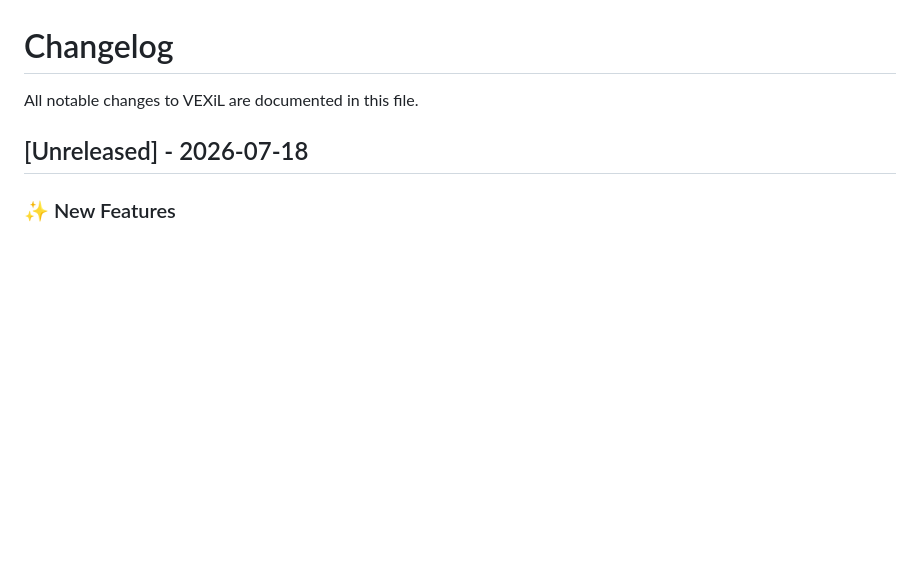
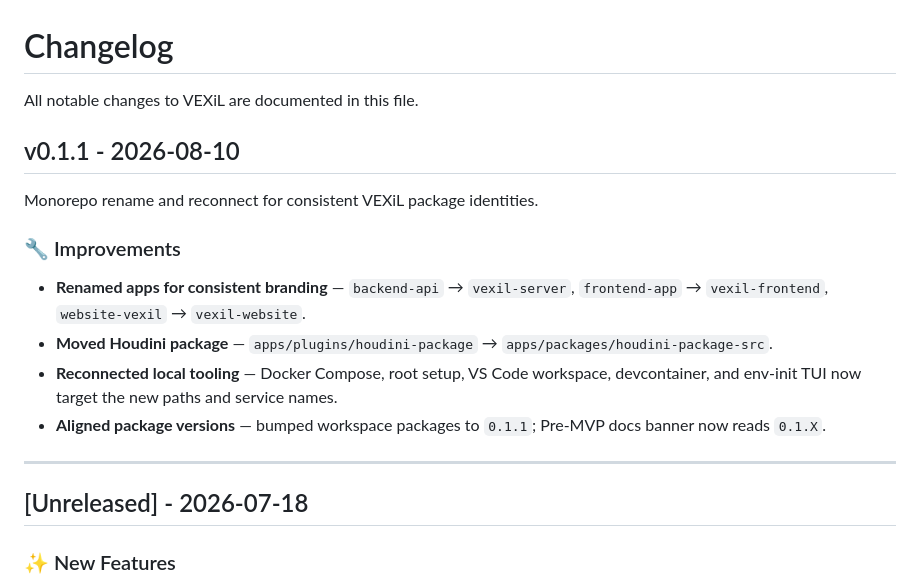
Before and after one commit to anhedonix/vexil, a Markdown page: CHANGELOG.md, the part around the change. GitHub-like rendering; blank space fills up the shorter version.

Commit message:
docs(changelog): record v0.1.1 monorepo rename
- Add v0.1.1 changelog section for app renames and package move
- Note tooling reconnect and version alignment

```diff
--- a/CHANGELOG.md
+++ b/CHANGELOG.md
@@ -1,6 +1,19 @@
 # Changelog
 
 All notable changes to VEXiL are documented in this file.
+
+## v0.1.1 - 2026-08-10
+
+Monorepo rename and reconnect for consistent VEXiL package identities.
+
+### 🔧 Improvements
+
+- **Renamed apps for consistent branding** — `backend-api` → `vexil-server`, `frontend-app` → `vexil-frontend`, `website-vexil` → `vexil-website`.
+- **Moved Houdini package** — `apps/plugins/houdini-package` → `apps/packages/houdini-package-src`.
+- **Reconnected local tooling** — Docker Compose, root setup, VS Code workspace, devcontainer, and env-init TUI now target the new paths and service names.
+- **Aligned package versions** — bumped workspace packages to `0.1.1`; Pre-MVP docs banner now reads `0.1.X`.
+
+---
 
 ## [Unreleased] - 2026-07-18
 
```
